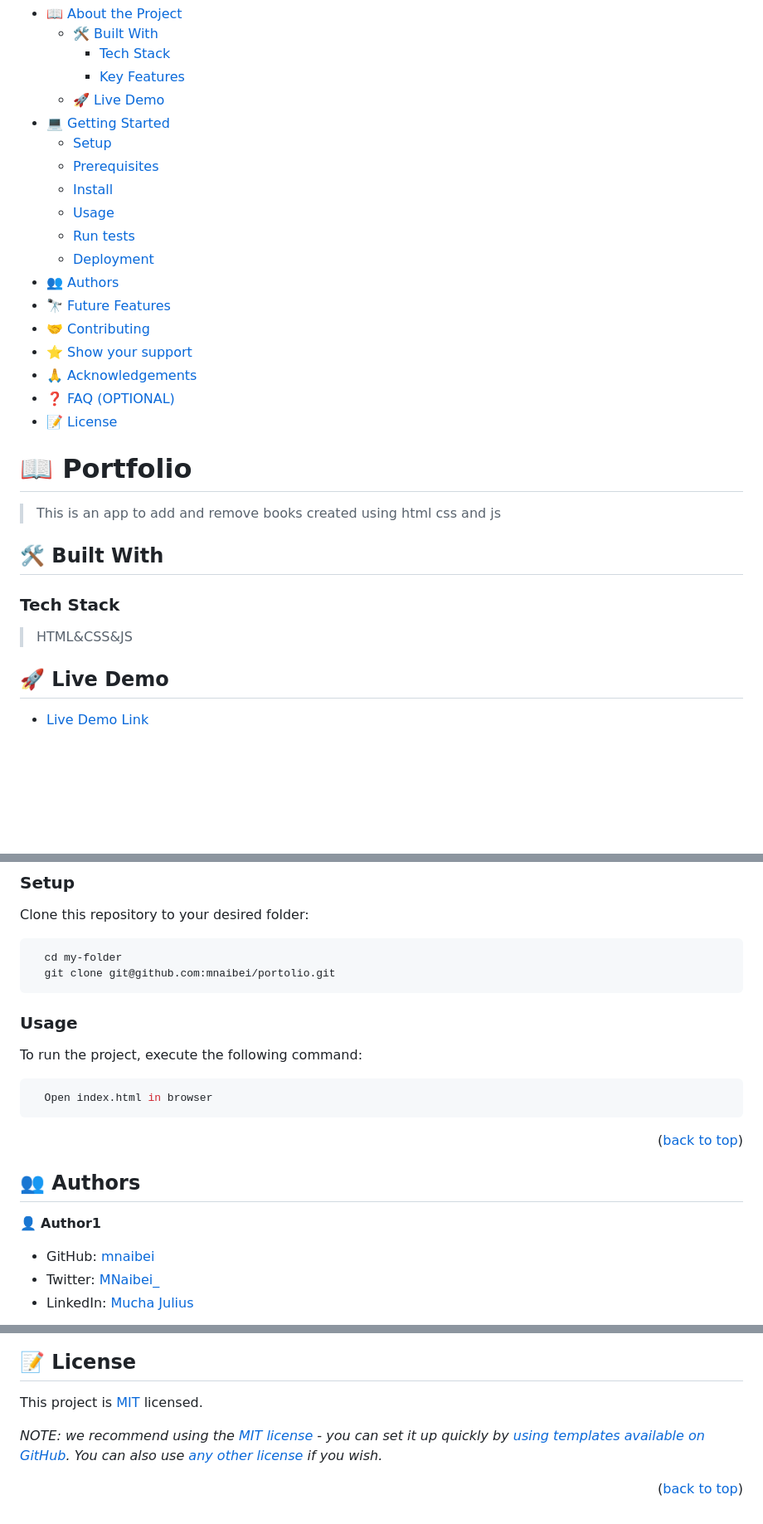
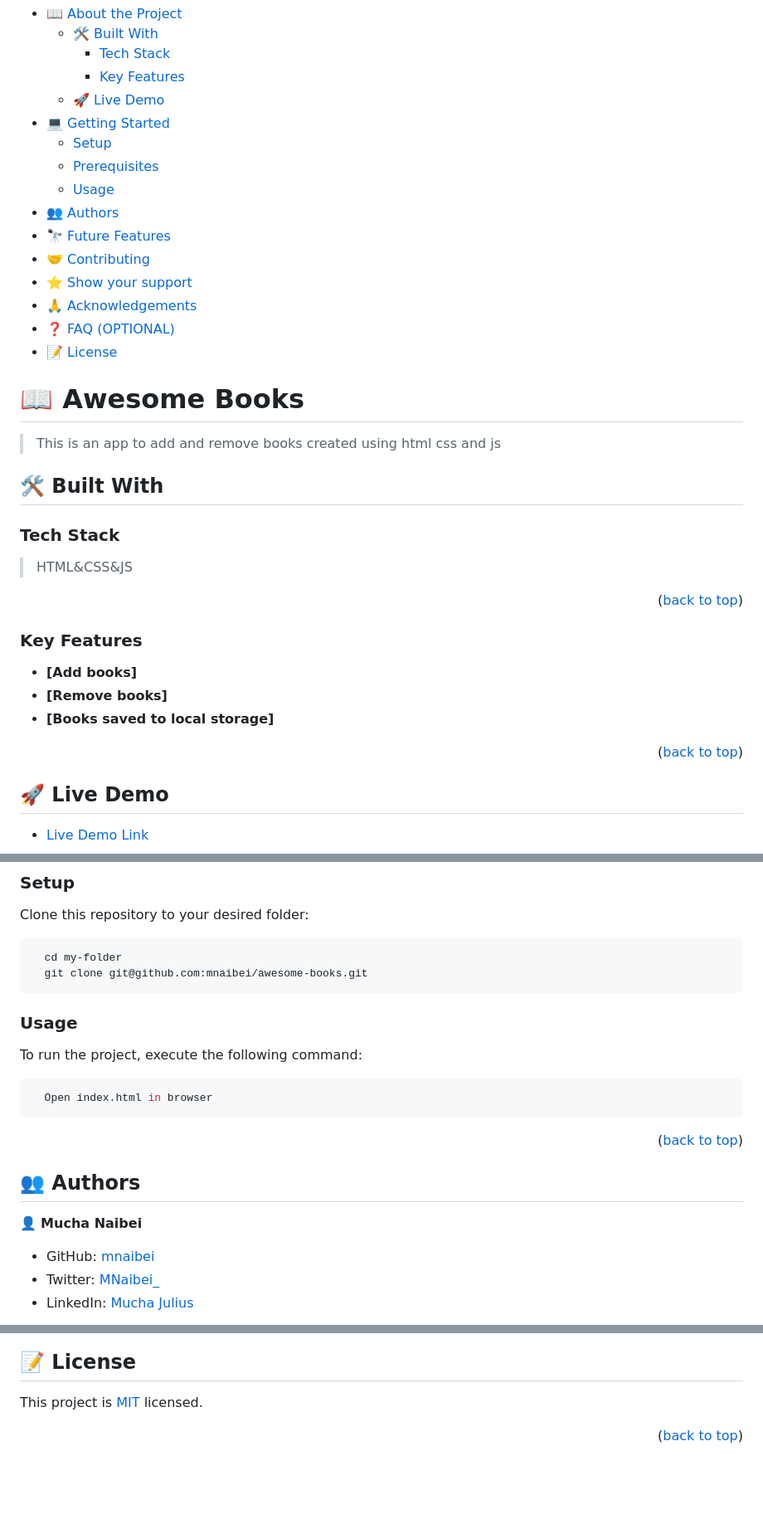
Before and after one commit to mnaibei/awesome-books, a Markdown page: README.md, 3 parts joined by grey strips. Shown: that part at 83% size. Rendered like a GitHub page; blank space fills up the shorter version.

````diff
--- a/README.md
+++ b/README.md
@@ -21,10 +21,7 @@
 - [💻 Getting Started](#getting-started)
   - [Setup](#setup)
   - [Prerequisites](#prerequisites)
-  - [Install](#install)
   - [Usage](#usage)
-  - [Run tests](#run-tests)
-  - [Deployment](#triangular_flag_on_post-deployment)
 - [👥 Authors](#authors)
 - [🔭 Future Features](#future-features)
 - [🤝 Contributing](#contributing)
@@ -35,7 +32,7 @@
 
 <!-- PROJECT DESCRIPTION -->
 
-# 📖 Portfolio<a name="about-project"></a>
+# 📖 Awesome Books<a name="about-project"></a>
 
 > This is an app to add and remove books created using html css and js
 
@@ -44,6 +41,15 @@
 ### Tech Stack <a name="tech-stack"></a>
 
 > HTML&CSS&JS
+<p align="right">(<a href="#readme-top">back to top</a>)</p>
+
+### Key Features <a name="key-features"></a>
+
+- **[Add books]**
+- **[Remove books]**
+- **[Books saved to local storage]**
+
+<p align="right">(<a href="#readme-top">back to top</a>)</p>
 
 
 ## 🚀 Live Demo <a name="live-demo"></a>
@@ -73,7 +79,7 @@ Clone this repository to your desired folder:
 
 ```sh
   cd my-folder
-  git clone git@github.com:mnaibei/portolio.git
+  git clone git@github.com:mnaibei/awesome-books.git
 ```
 
 ### Usage
@@ -90,7 +96,7 @@ To run the project, execute the following command:
 
 ## 👥 Authors <a name="authors"></a>
 
-👤 **Author1**
+👤 **Mucha Naibei**
 
 - GitHub: [mnaibei](https://github.com/mnaibei)
 - Twitter: [MNaibei_](https://twitter.com/mnaibei_)
@@ -142,6 +148,4 @@ I would like to thank Microverse
 
 This project is [MIT](./LICENSE) licensed.
 
-_NOTE: we recommend using the [MIT license](https://choosealicense.com/licenses/mit/) - you can set it up quickly by [using templates available on GitHub](https://docs.github.com/en/communities/setting-up-your-project-for-healthy-contributions/adding-a-license-to-a-repository). You can also use [any other license](https://choosealicense.com/licenses/) if you wish._
-
 <p align="right">(<a href="#readme-top">back to top</a>)</p>
````
